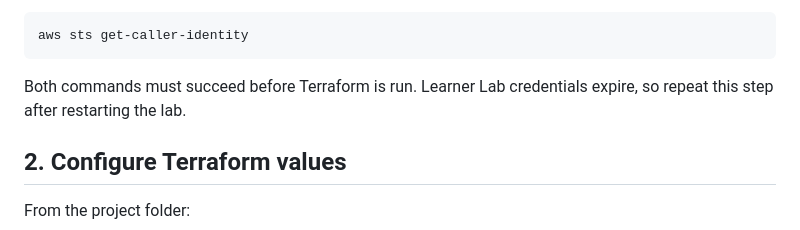
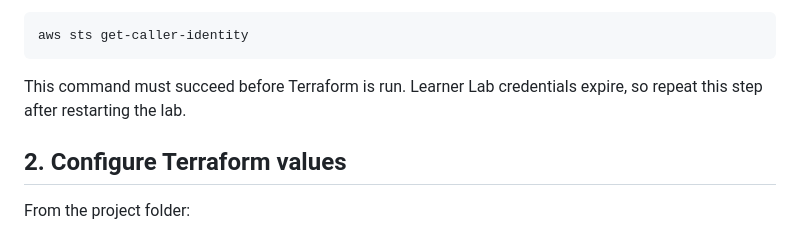
Before and after one commit to Yash-1241/currency-rate-capstone, a Markdown page: README.md, the part around the change. Rendered like a GitHub page.

````diff
--- a/README.md
+++ b/README.md
@@ -81,7 +81,7 @@ Verify them in PowerShell:
 aws sts get-caller-identity
 ```
 
-Both commands must succeed before Terraform is run. Learner Lab credentials expire, so repeat this step after restarting the lab.
+This command must succeed before Terraform is run. Learner Lab credentials expire, so repeat this step after restarting the lab.
 
 ## 2. Configure Terraform values
 
````
